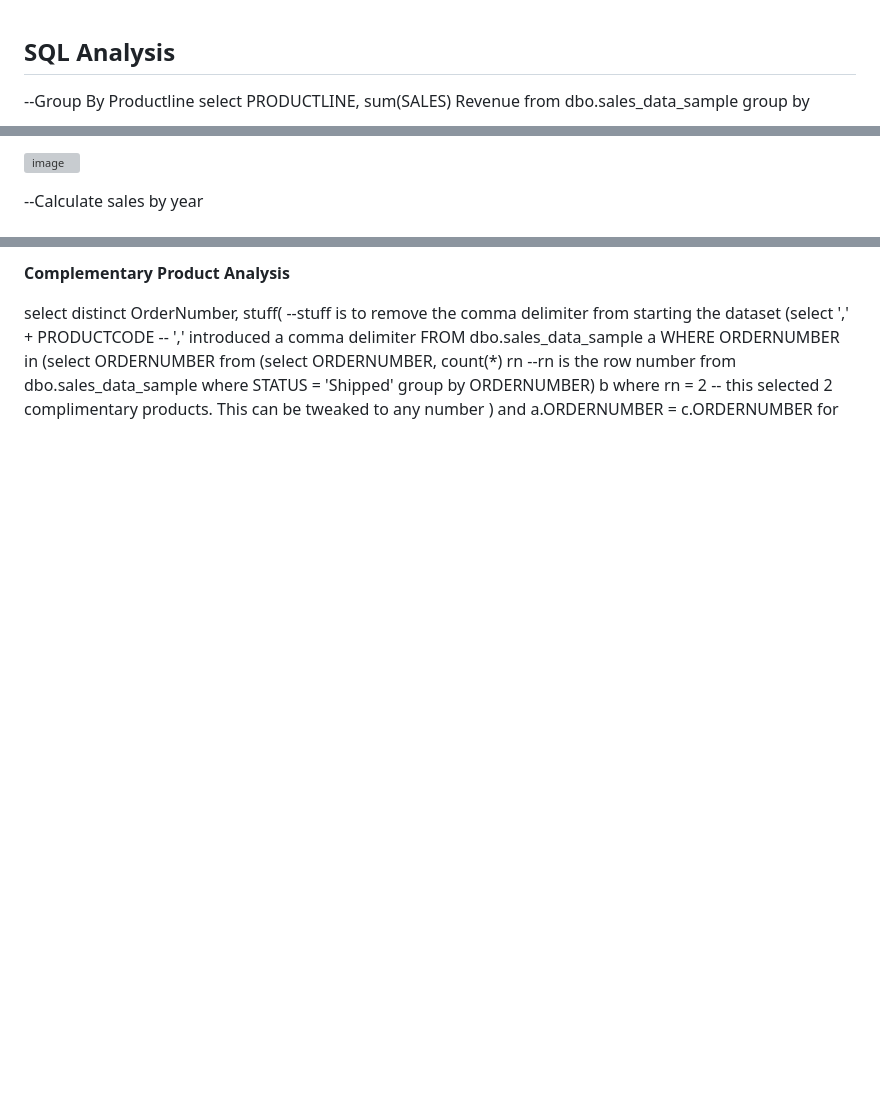
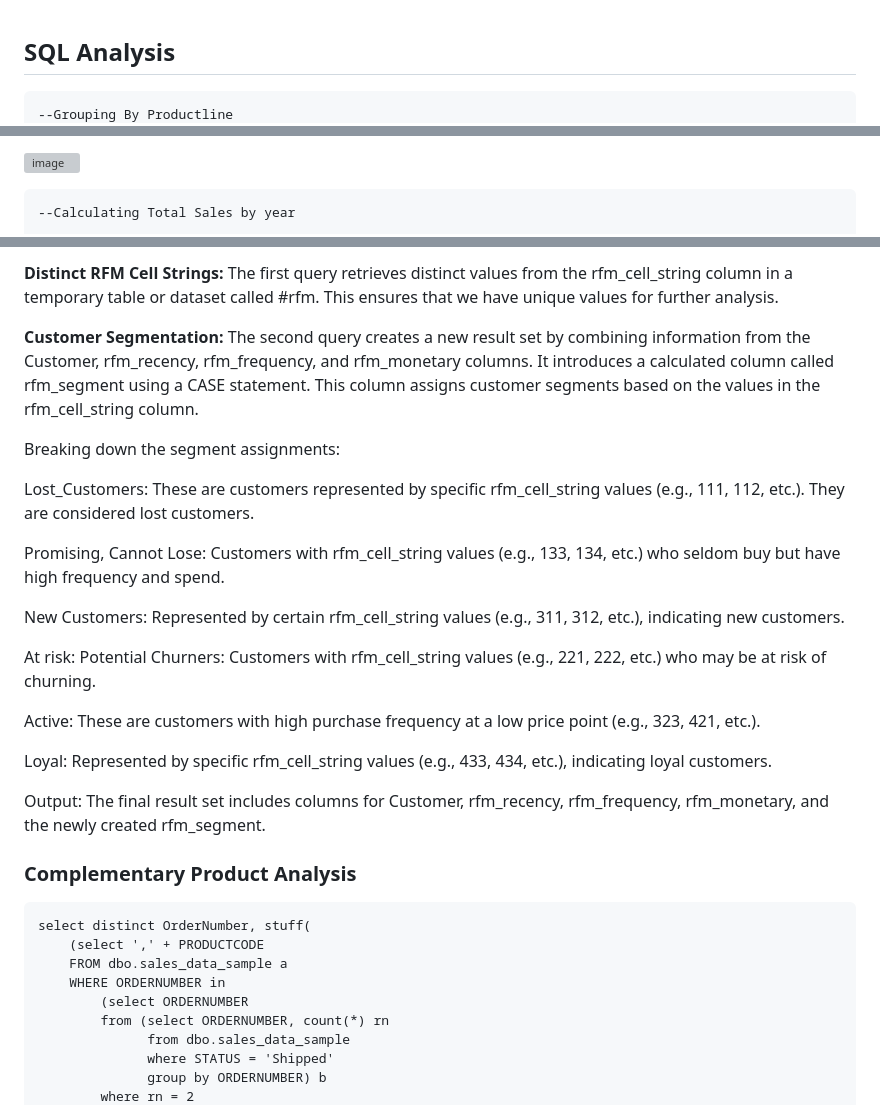
Before and after one commit to Ebenola/Sales-Analysis-with-SQL-and-Tableau, a Markdown page: README.md, 3 parts joined by grey strips. Drawn GitHub-style; blank space fills up the shorter version; grey boxes are pictures that could not be loaded.

```diff
--- a/README.md
+++ b/README.md
@@ -1,5 +1,5 @@
 **<h2>SQL Analysis</h2>**
---Group By Productline
+<pre>--Grouping By Productline
 select PRODUCTLINE, sum(SALES) Revenue
 from dbo.sales_data_sample
 group by PRODUCTLINE
@@ -7,7 +7,7 @@ order by 2 desc
 
 ![image](https://github.com/Ebenola/Sales-Analysis-with-SQL-and-Tableau/assets/104829299/5fa44a1f-bbd4-4c5a-af6c-acc0bd9946af)
 
---Calculate sales by year
+<pre>--Calculating Total Sales by year
 
 select YEAR_ID as Year, sum(SALES) Revenue
 from dbo.sales_data_sample
@@ -88,16 +90,40 @@ from #rfm
 
-<b>Complementary Product Analysis</b>
+**Distinct RFM Cell Strings:**
+The first query retrieves distinct values from the rfm_cell_string column in a temporary table or dataset called #rfm. This ensures that we have unique values for further analysis.
 
-select distinct OrderNumber, stuff(          --stuff is to remove the comma delimiter from starting the dataset
-	(select ',' + PRODUCTCODE                -- ',' introduced a comma delimiter
+**Customer Segmentation:**
+The second query creates a new result set by combining information from the Customer, rfm_recency, rfm_frequency, and rfm_monetary columns.
+It introduces a calculated column called rfm_segment using a CASE statement. This column assigns customer segments based on the values in the rfm_cell_string column.
+
+Breaking down the segment assignments:
+
+Lost_Customers: These are customers represented by specific rfm_cell_string values (e.g., 111, 112, etc.). They are considered lost customers.
+
+Promising, Cannot Lose: Customers with rfm_cell_string values (e.g., 133, 134, etc.) who seldom buy but have high frequency and spend.
+
+New Customers: Represented by certain rfm_cell_string values (e.g., 311, 312, etc.), indicating new customers.
+
+At risk: Potential Churners: Customers with rfm_cell_string values (e.g., 221, 222, etc.) who may be at risk of churning.
+
+Active: These are customers with high purchase frequency at a low price point (e.g., 323, 421, etc.).
+
+Loyal: Represented by specific rfm_cell_string values (e.g., 433, 434, etc.), indicating loyal customers.
+
+Output:
+The final result set includes columns for Customer, rfm_recency, rfm_frequency, rfm_monetary, and the newly created rfm_segment.
+
+**<h3>Complementary Product Analysis</h3>**
+
+<pre>select distinct OrderNumber, stuff(
+	(select ',' + PRODUCTCODE
 	FROM dbo.sales_data_sample a
 	WHERE ORDERNUMBER in
 		(select ORDERNUMBER
-		from (select ORDERNUMBER, count(*) rn   --rn is the row number
+		from (select ORDERNUMBER, count(*) rn
 			  from dbo.sales_data_sample
 			  where STATUS = 'Shipped'
 			  group by ORDERNUMBER) b
-		where rn = 2                           -- this selected 2 complimentary products. This can be tweaked to any number
+		where rn = 2
 		)
 		and a.ORDERNUMBER = c.ORDERNUMBER
 		for xml path (''))
```
Also changed, not shown: other parts of README.md (+15 -18 lines).
